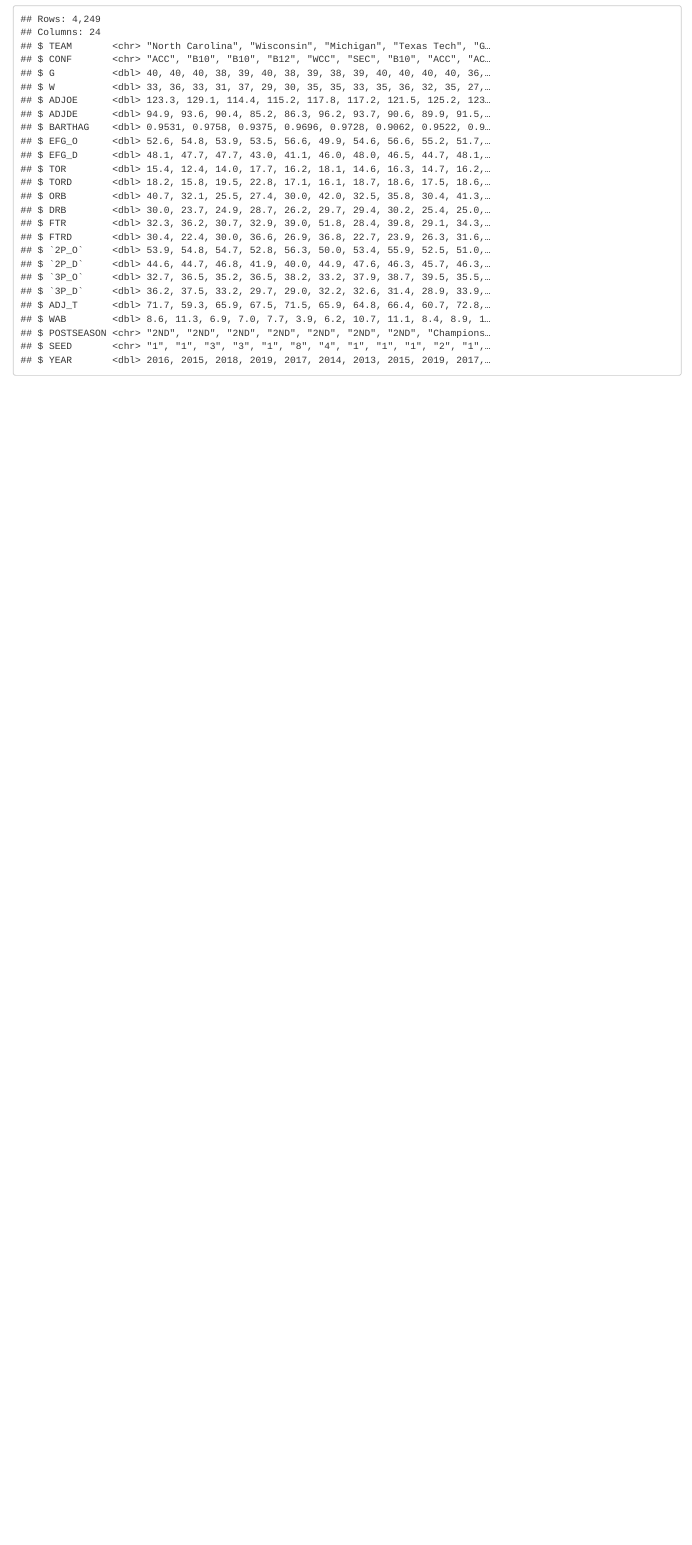
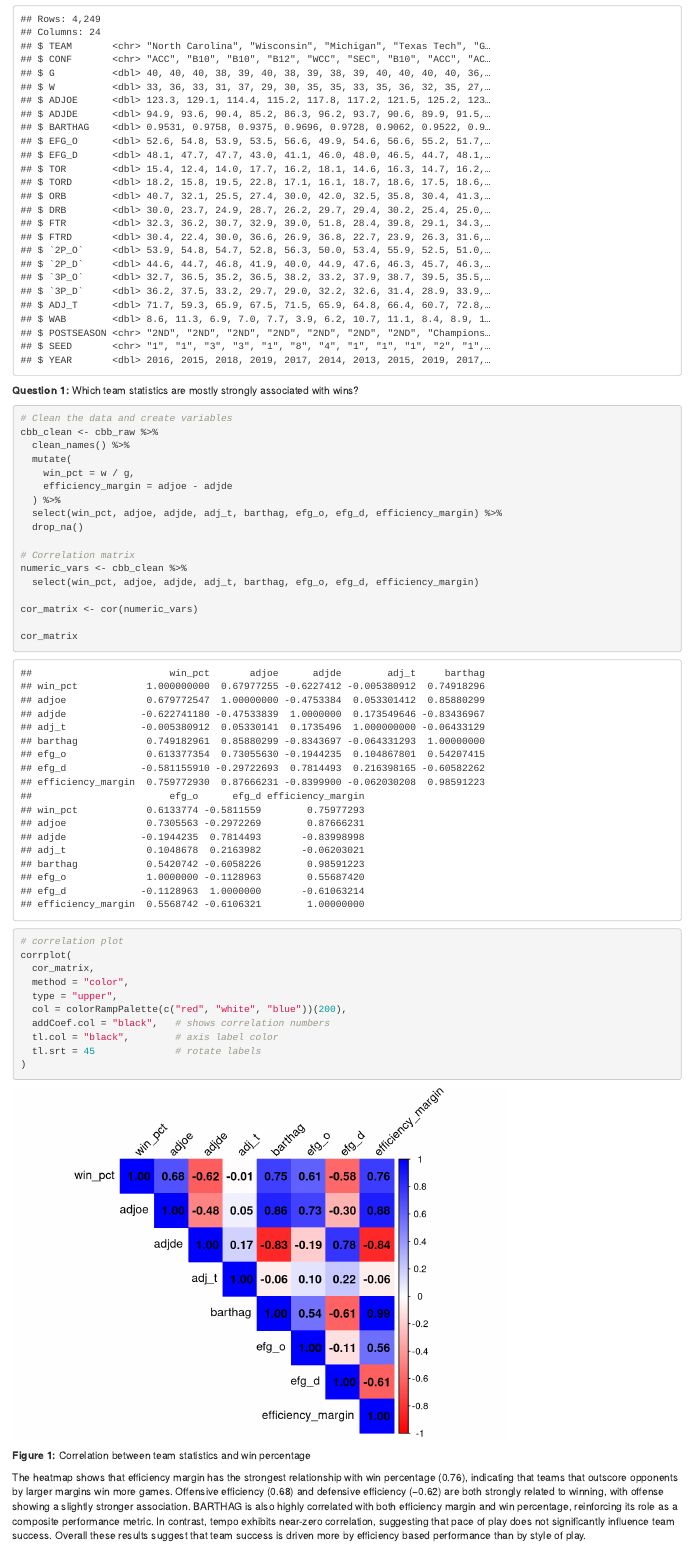
Before and after one commit to aniroopn/college-basketball-analysis, an R Markdown document (analysis/final_project_analysis.Rmd): the page in a window 1100 px wide, from 370 px down. Rendered offline with R 4.5, knitr and Pandoc, with nearby package versions; column names are cleaned by a stand-in for the janitor package.

Commit message:
answered research question 1

````diff
--- a/analysis/final_project_analysis.Rmd
+++ b/analysis/final_project_analysis.Rmd
@@ -19,6 +22,45 @@ cbb_raw <- read_csv("../data/cbb.csv")
 
 glimpse(cbb_raw)
 ```
+
+**Question 1:** Which team statistics are mostly strongly associated with wins?
+
+```{r}
+# Clean the data and create variables
+cbb_clean <- cbb_raw %>%
+  clean_names() %>%
+  mutate(
+    win_pct = w / g,
+    efficiency_margin = adjoe - adjde
+  ) %>%
+  select(win_pct, adjoe, adjde, adj_t, barthag, efg_o, efg_d, efficiency_margin) %>%
+  drop_na()
+
+# Correlation matrix
+numeric_vars <- cbb_clean %>%
+  select(win_pct, adjoe, adjde, adj_t, barthag, efg_o, efg_d, efficiency_margin)
+
+cor_matrix <- cor(numeric_vars)
+
+cor_matrix
+```
+
+```{r}
+# correlation plot
+corrplot(
+  cor_matrix,
+  method = "color",
+  type = "upper",
+  col = colorRampPalette(c("red", "white", "blue"))(200),
+  addCoef.col = "black",   # shows correlation numbers
+  tl.col = "black",        # axis label color
+  tl.srt = 45              # rotate labels
+)
+```
+
+**Figure 1:** Correlation between team statistics and win percentage
+
+The heatmap shows that efficiency margin has the strongest relationship with win percentage (0.76), indicating that teams that outscore opponents by larger margins win more games. Offensive efficiency (0.68) and defensive efficiency (−0.62) are both strongly related to winning, with offense showing a slightly stronger association. BARTHAG is also highly correlated with both efficiency margin and win percentage, reinforcing its role as a composite performance metric. In contrast, tempo exhibits near-zero correlation, suggesting that pace of play does not significantly influence team success. Overall these results suggest that team success is driven more by efficiency based performance than by style of play.
 
 ```{r}
 
````
Also changed, not shown: analysis/final_project_analysis.Rmd (7 more changed lines).
